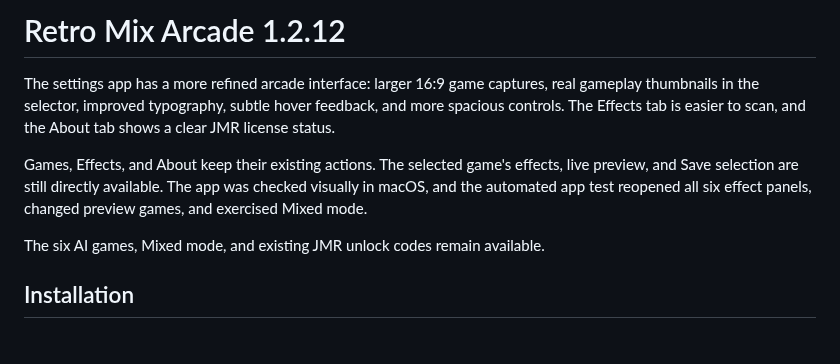
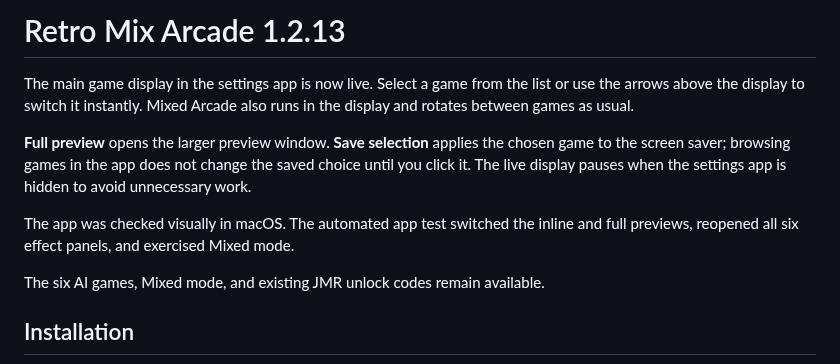
Before and after one commit to mikaelmoran/retro-mix-arcade-downloads, a Markdown page: RELEASE_NOTES.md, the part around the change. GitHub-like rendering; blank space fills up the shorter version.

```diff
--- a/RELEASE_NOTES.md
+++ b/RELEASE_NOTES.md
@@ -1,14 +1,17 @@
-# Retro Mix Arcade 1.2.12
+# Retro Mix Arcade 1.2.13
 
-The settings app has a more refined arcade interface: larger 16:9 game
-captures, real gameplay thumbnails in the selector, improved typography,
-subtle hover feedback, and more spacious controls. The Effects tab is easier
-to scan, and the About tab shows a clear JMR license status.
+The main game display in the settings app is now live. Select a game from the
+list or use the arrows above the display to switch it instantly. Mixed Arcade
+also runs in the display and rotates between games as usual.
 
-Games, Effects, and About keep their existing actions. The selected game's
-effects, live preview, and Save selection are still directly available. The
-app was checked visually in macOS, and the automated app test reopened all
-six effect panels, changed preview games, and exercised Mixed mode.
+**Full preview** opens the larger preview window. **Save selection** applies
+the chosen game to the screen saver; browsing games in the app does not change
+the saved choice until you click it. The live display pauses when the settings
+app is hidden to avoid unnecessary work.
+
+The app was checked visually in macOS. The automated app test switched the
+inline and full previews, reopened all six effect panels, and exercised Mixed
+mode.
 
 The six AI games, Mixed mode, and existing JMR unlock codes remain available.
 
```
Also changed, not shown: README.md (+4 -4 lines), Images/RetroMixArcade-app.png.
